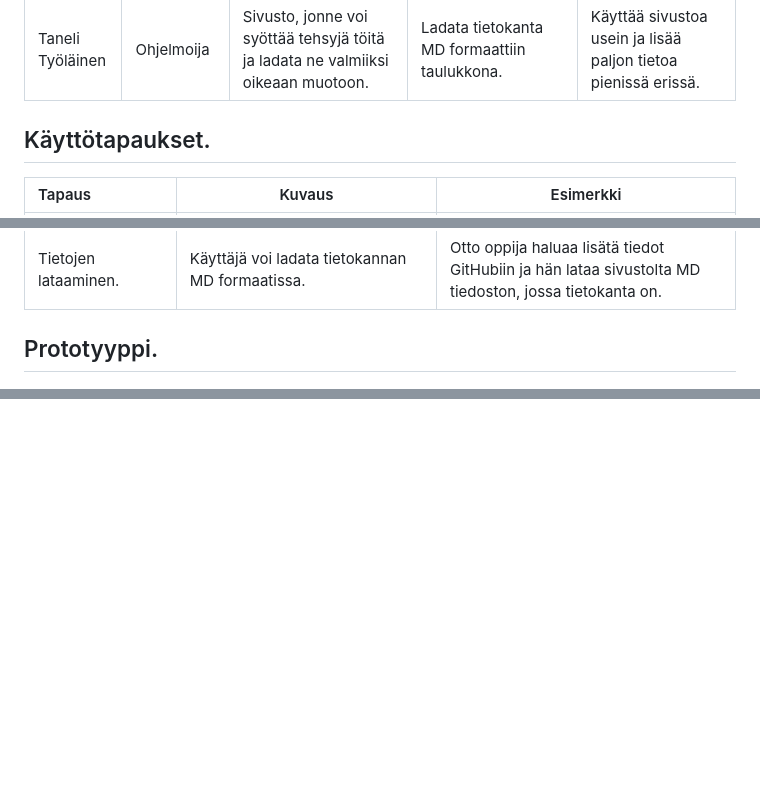
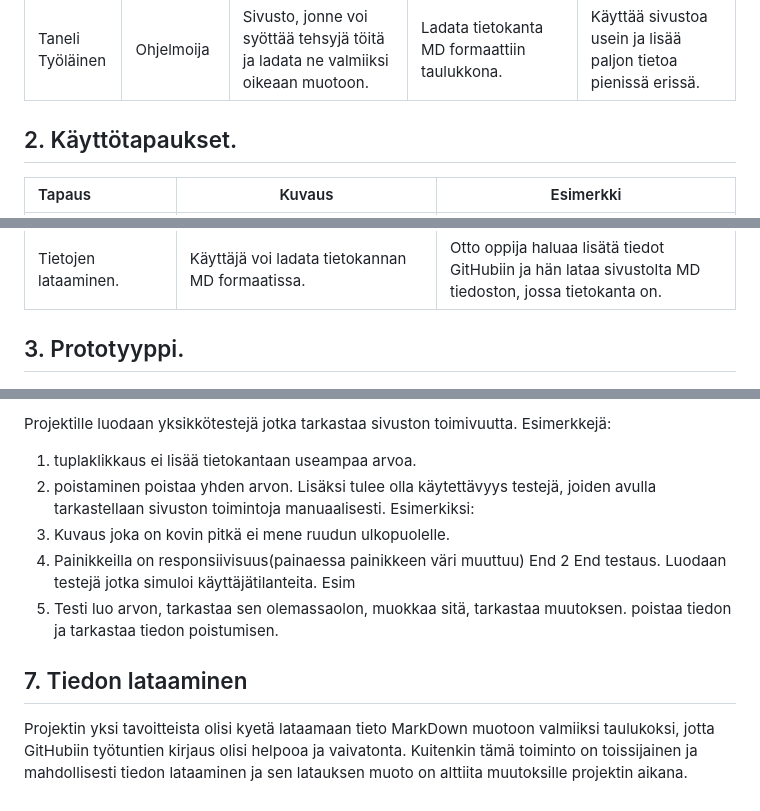
Before and after one commit to zuhazuzu/My_page, a Markdown page: definition.md, 3 parts joined by grey strips. GitHub-like rendering; blank space fills up the shorter version.

```diff
--- a/definition.md
+++ b/definition.md
@@ -10,7 +11,7 @@ Tässä dokumentissa määritellään sivuston ominaisuuksia ja toimintoja
 | Maria Makia      | Harrastelija | Haluaa pitää kirjaa puutarhan hoidosta, jotta voi tarkastella onnistumisia ja epäonnistumisen syitä. | Sivun helppokäyttöisyys.                     | Satunnainen käyttäjä, joka listää paljon tietoa kerralla.      |
 | Taneli Työläinen | Ohjelmoija   | Sivusto, jonne voi syöttää tehsyjä töitä ja ladata ne valmiiksi oikeaan muotoon.                     | Ladata tietokanta MD formaattiin taulukkona. | Käyttää sivustoa usein ja lisää paljon tietoa pienissä erissä. |
 
-## Käyttötapaukset.
+## 2. Käyttötapaukset.
 
 | Tapaus                 | Kuvaus                                                                                               | Esimerkki                                                                                                                              |
 | :--------------------- | ---------------------------------------------------------------------------------------------------- | -------------------------------------------------------------------------------------------------------------------------------------- |
@@ -20,6 +21,6 @@ Tässä dokumentissa määritellään sivuston ominaisuuksia ja toimintoja
 | Tietojen poistaminen.  | Käyttäjän tulee kyetä poistaa tietoa.                                                                | Maria Makian kasvi on kuollut ja hän on hankkinut uuden. vanhat tiedot olisi hyvä poistaa ja aloittaa tietokanta alusta.               |
 | Tietojen lataaminen.   | Käyttäjä voi ladata tietokannan MD formaatissa.                                                      | Otto oppija haluaa lisätä tiedot GitHubiin ja hän lataa sivustolta MD tiedoston, jossa tietokanta on.                                  |
 
-## Prototyyppi.
+## 3. Prototyyppi.
 
 ![proto](proto.png)
@@ -25,0 +71,12 @@ Tässä dokumentissa määritellään sivuston ominaisuuksia ja toimintoja
+Projektille luodaan yksikkötestejä jotka tarkastaa sivuston toimivuutta. Esimerkkejä:
+1. tuplaklikkaus ei lisää tietokantaan useampaa arvoa.
+2. poistaminen poistaa yhden arvon.
+Lisäksi tulee olla käytettävyys testejä, joiden avulla tarkastellaan sivuston toimintoja manuaalisesti. Esimerkiksi:
+3. Kuvaus joka on kovin pitkä ei mene ruudun ulkopuolelle.
+4. Painikkeilla on responsiivisuus(painaessa painikkeen väri muuttuu)
+End 2 End testaus. Luodaan testejä jotka simuloi käyttäjätilanteita. Esim
+5. Testi luo arvon, tarkastaa sen olemassaolon, muokkaa sitä, tarkastaa muutoksen. poistaa tiedon ja tarkastaa tiedon poistumisen.
+
+## 7. Tiedon lataaminen
+
+Projektin yksi tavoitteista olisi kyetä lataamaan tieto MarkDown muotoon valmiiksi taulukoksi, jotta GitHubiin työtuntien kirjaus olisi helpooa ja vaivatonta. Kuitenkin tämä toiminto on toissijainen ja mahdollisesti tiedon lataaminen ja sen latauksen muoto on alttiita muutoksille projektin aikana.
```
Also changed, not shown: other parts of definition.md (+46 -1 lines).
